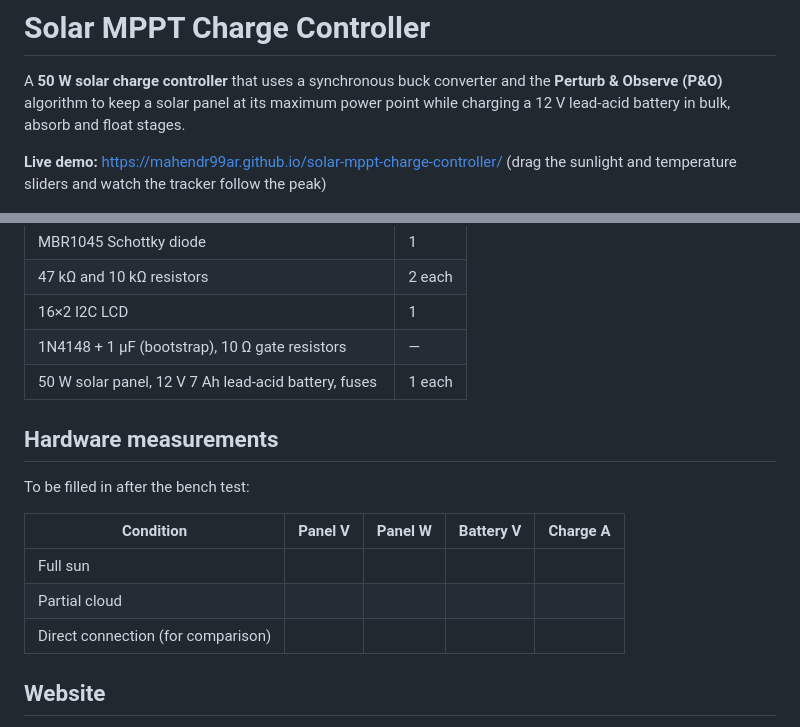
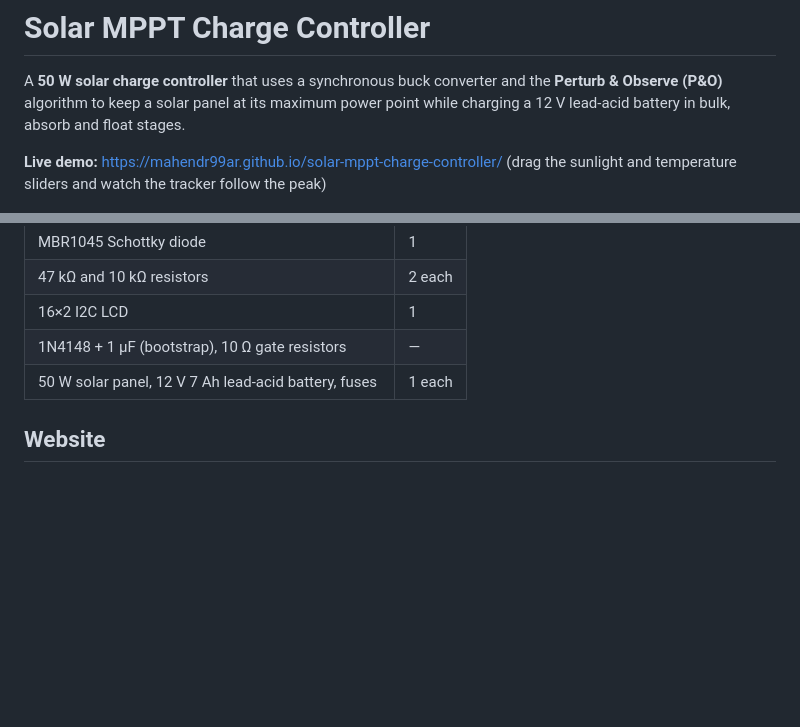
Before and after one commit to Mahendr99ar/solar-mppt-charge-controller, a Markdown page: README.md, 2 parts joined by grey strips. Drawn GitHub-style; blank space fills up the shorter version.

Commit message:
Fix live demo link and clean up README
Updated live demo link format and removed hardware measurements section.

```diff
--- a/README.md
+++ b/README.md
@@ -2,5 +2,5 @@
 
 A **50 W solar charge controller** that uses a synchronous buck converter and the **Perturb & Observe (P&O)** algorithm to keep a solar panel at its maximum power point while charging a 12 V lead-acid battery in bulk, absorb and float stages.
 
-**Live demo:** [https://mahendr99ar.github.io/solar-mppt-charge-controller/](https://mahendr99ar.github.io/solar-mppt-charge-controller/) (drag the sunlight and temperature sliders and watch the tracker follow the peak)
+**Live demo:** https://mahendr99ar.github.io/solar-mppt-charge-controller/ (drag the sunlight and temperature sliders and watch the tracker follow the peak)
 
@@ -97,16 +96,6 @@ The serial port (115200 baud) prints `Vpv, Ipv, Ppv, Vbat, duty, stage` every 0.
 | 1N4148 + 1 µF (bootstrap), 10 Ω gate resistors | — |
 | 50 W solar panel, 12 V 7 Ah lead-acid battery, fuses | 1 each |
 
-## Hardware measurements
-
-To be filled in after the bench test:
-
-| Condition | Panel V | Panel W | Battery V | Charge A |
-| --- | --- | --- | --- | --- |
-| Full sun | | | | |
-| Partial cloud | | | | |
-| Direct connection (for comparison) | | | | |
-
 ## Website
 
 The project page lives in `docs/` and is served by GitHub Pages. The interactive tracker runs the same panel model and P&O logic as the Python simulation, in JavaScript.
```
Also changed, not shown: other parts of README.md (+0 -1 lines).
